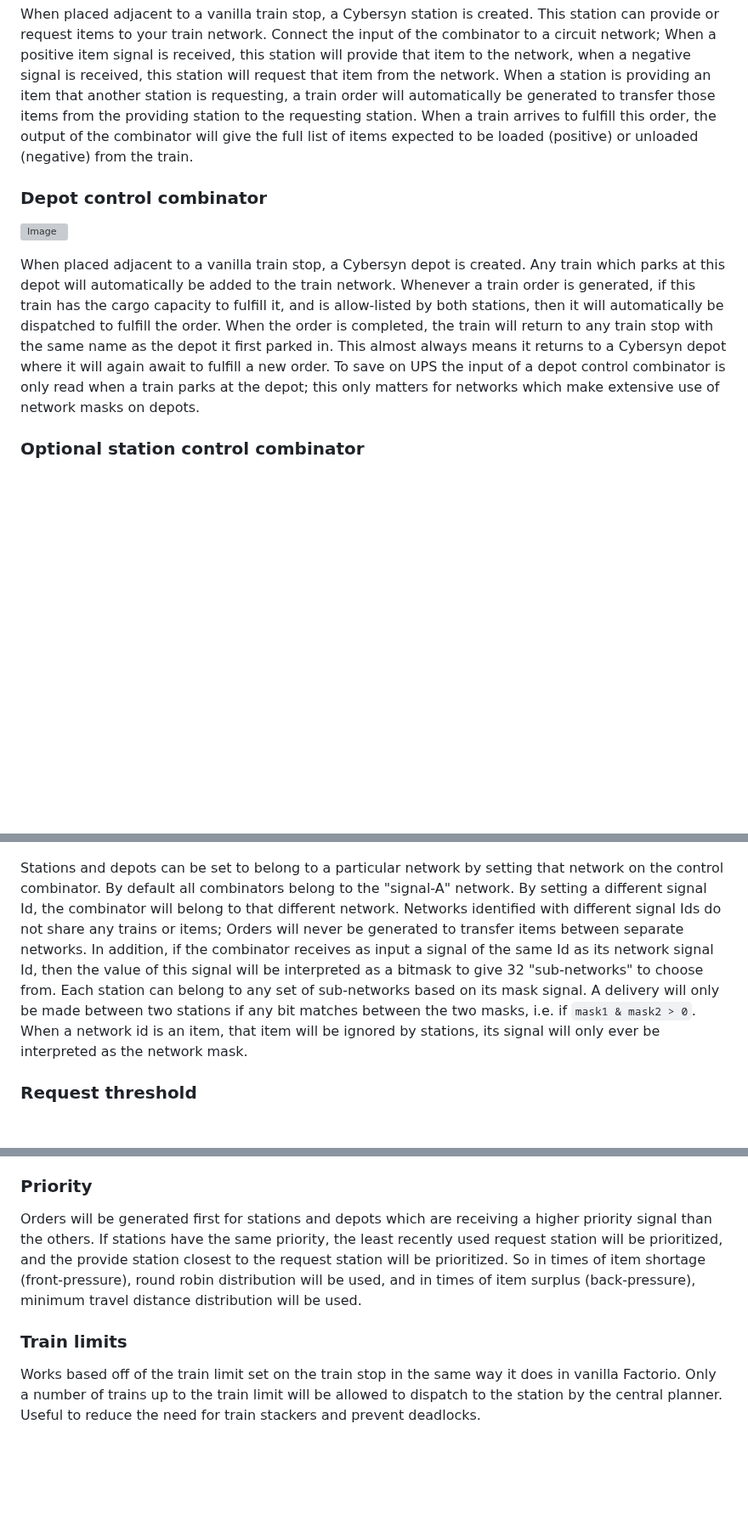
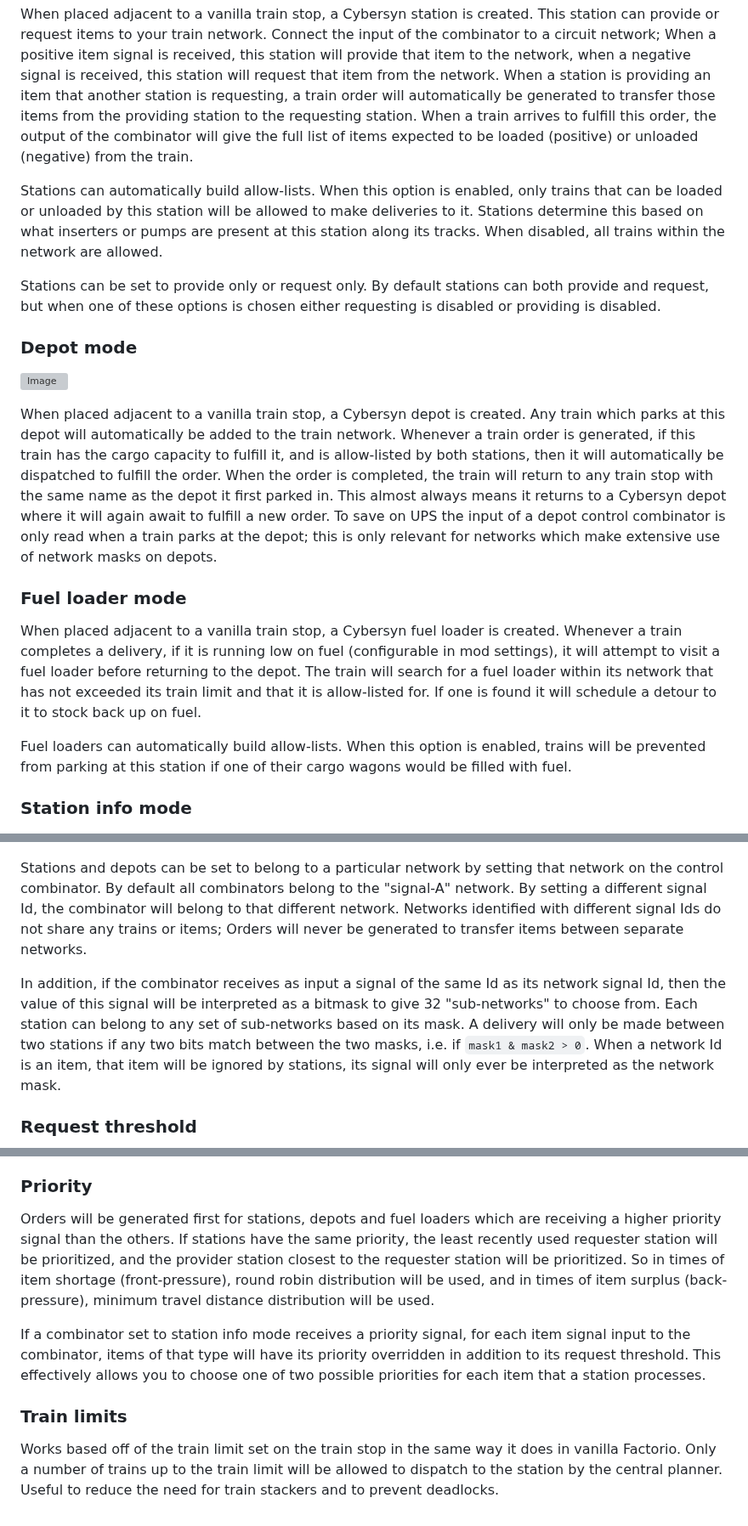
Before and after one commit to mamoniot/project-cybersyn, a Markdown page: README.md, 3 parts joined by grey strips. Shown at 85% size. Rendered like a GitHub page; blank space fills up the shorter version; grey boxes are pictures that could not be loaded.

```diff
--- a/README.md
+++ b/README.md
@@ -54,13 +71,23 @@ This mod adds a single new entity to the game, the cybernetic combinator. This c
 
 When placed adjacent to a vanilla train stop, a Cybersyn station is created. This station can provide or request items to your train network. Connect the input of the combinator to a circuit network; When a positive item signal is received, this station will provide that item to the network, when a negative signal is received, this station will request that item from the network. When a station is providing an item that another station is requesting, a train order will automatically be generated to transfer those items from the providing station to the requesting station. When a train arrives to fulfill this order, the output of the combinator will give the full list of items expected to be loaded (positive) or unloaded (negative) from the train.
 
-### Depot control combinator
+Stations can automatically build allow-lists. When this option is enabled, only trains that can be loaded or unloaded by this station will be allowed to make deliveries to it. Stations determine this based on what inserters or pumps are present at this station along its tracks. When disabled, all trains within the network are allowed.
+
+Stations can be set to provide only or request only. By default stations can both provide and request, but when one of these options is chosen either requesting is disabled or providing is disabled.
+
+### Depot mode
 
 ![Image](https://raw.githubusercontent.com/mamoniot/project-cybersyn/main/previews/big-depot.png)
 
-When placed adjacent to a vanilla train stop, a Cybersyn depot is created. Any train which parks at this depot will automatically be added to the train network. Whenever a train order is generated, if this train has the cargo capacity to fulfill it, and is allow-listed by both stations, then it will automatically be dispatched to fulfill the order. When the order is completed, the train will return to any train stop with the same name as the depot it first parked in. This almost always means it returns to a Cybersyn depot where it will again await to fulfill a new order. To save on UPS the input of a depot control combinator is only read when a train parks at the depot; this only matters for networks which make extensive use of network masks on depots.
+When placed adjacent to a vanilla train stop, a Cybersyn depot is created. Any train which parks at this depot will automatically be added to the train network. Whenever a train order is generated, if this train has the cargo capacity to fulfill it, and is allow-listed by both stations, then it will automatically be dispatched to fulfill the order. When the order is completed, the train will return to any train stop with the same name as the depot it first parked in. This almost always means it returns to a Cybersyn depot where it will again await to fulfill a new order. To save on UPS the input of a depot control combinator is only read when a train parks at the depot; this is only relevant for networks which make extensive use of network masks on depots.
 
-### Optional station control combinator
+### Fuel loader mode
+
+When placed adjacent to a vanilla train stop, a Cybersyn fuel loader is created. Whenever a train completes a delivery, if it is running low on fuel (configurable in mod settings), it will attempt to visit a fuel loader before returning to the depot. The train will search for a fuel loader within its network that has not exceeded its train limit and that it is allow-listed for. If one is found it will schedule a detour to it to stock back up on fuel.
+
+Fuel loaders can automatically build allow-lists. When this option is enabled, trains will be prevented from parking at this station if one of their cargo wagons would be filled with fuel.
+
+### Station info mode
 
 ![Image](https://raw.githubusercontent.com/mamoniot/project-cybersyn/main/previews/science.png)
 
@@ -76,7 +103,9 @@ When placed adjacent to the tracks of an already existing Cybersyn station, this
 
 ![Image](https://raw.githubusercontent.com/mamoniot/project-cybersyn/main/previews/gui-network.png)
 
-Stations and depots can be set to belong to a particular network by setting that network on the control combinator. By default all combinators belong to the "signal-A" network. By setting a different signal Id, the combinator will belong to that different network. Networks identified with different signal Ids do not share any trains or items; Orders will never be generated to transfer items between separate networks. In addition, if the combinator receives as input a signal of the same Id as its network signal Id, then the value of this signal will be interpreted as a bitmask to give 32 "sub-networks" to choose from. Each station can belong to any set of sub-networks based on its mask signal. A delivery will only be made between two stations if any bit matches between the two masks, i.e. if `mask1 & mask2 > 0`. When a network id is an item, that item will be ignored by stations, its signal will only ever be interpreted as the network mask.
+Stations and depots can be set to belong to a particular network by setting that network on the control combinator. By default all combinators belong to the "signal-A" network. By setting a different signal Id, the combinator will belong to that different network. Networks identified with different signal Ids do not share any trains or items; Orders will never be generated to transfer items between separate networks.
+
+In addition, if the combinator receives as input a signal of the same Id as its network signal Id, then the value of this signal will be interpreted as a bitmask to give 32 "sub-networks" to choose from. Each station can belong to any set of sub-networks based on its mask. A delivery will only be made between two stations if any two bits match between the two masks, i.e. if `mask1 & mask2 > 0`. When a network Id is an item, that item will be ignored by stations, its signal will only ever be interpreted as the network mask.
 
 ### Request threshold
 
@@ -90,8 +119,10 @@ After an order has been generated, enough items will be subtracted from that ord
 
 ### Priority
 
-Orders will be generated first for stations and depots which are receiving a higher priority signal than the others. If stations have the same priority, the least recently used request station will be prioritized, and the provide station closest to the request station will be prioritized. So in times of item shortage (front-pressure), round robin distribution will be used, and in times of item surplus (back-pressure), minimum travel distance distribution will be used.
+Orders will be generated first for stations, depots and fuel loaders which are receiving a higher priority signal than the others. If stations have the same priority, the least recently used requester station will be prioritized, and the provider station closest to the requester station will be prioritized. So in times of item shortage (front-pressure), round robin distribution will be used, and in times of item surplus (back-pressure), minimum travel distance distribution will be used.
+
+If a combinator set to station info mode receives a priority signal, for each item signal input to the combinator, items of that type will have its priority overridden in addition to its request threshold. This effectively allows you to choose one of two possible priorities for each item that a station processes.
 
 ### Train limits
 
-Works based off of the train limit set on the train stop in the same way it does in vanilla Factorio. Only a number of trains up to the train limit will be allowed to dispatch to the station by the central planner. Useful to reduce the need for train stackers and prevent deadlocks.
+Works based off of the train limit set on the train stop in the same way it does in vanilla Factorio. Only a number of trains up to the train limit will be allowed to dispatch to the station by the central planner. Useful to reduce the need for train stackers and to prevent deadlocks.
```
Also changed, not shown: other parts of README.md (+19 -2 lines), previews/basic-provider.png (added), previews/basic-requester.png (added).
